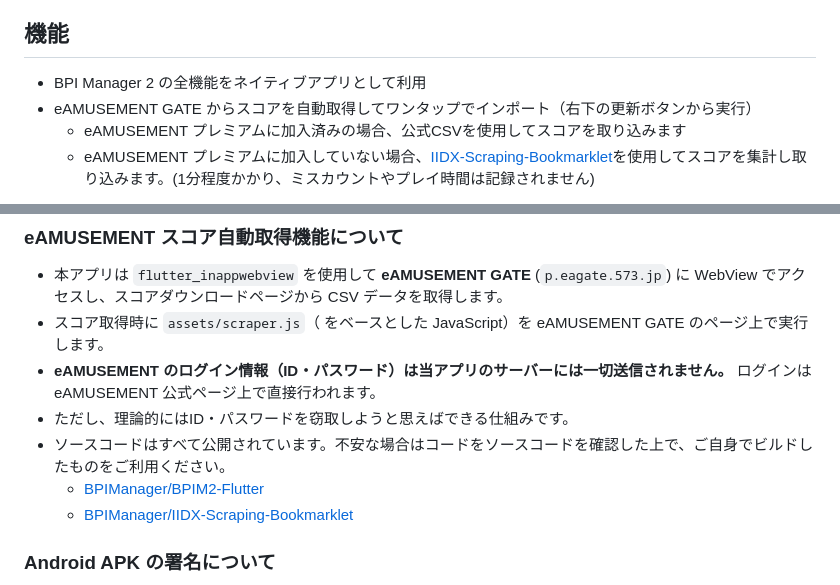
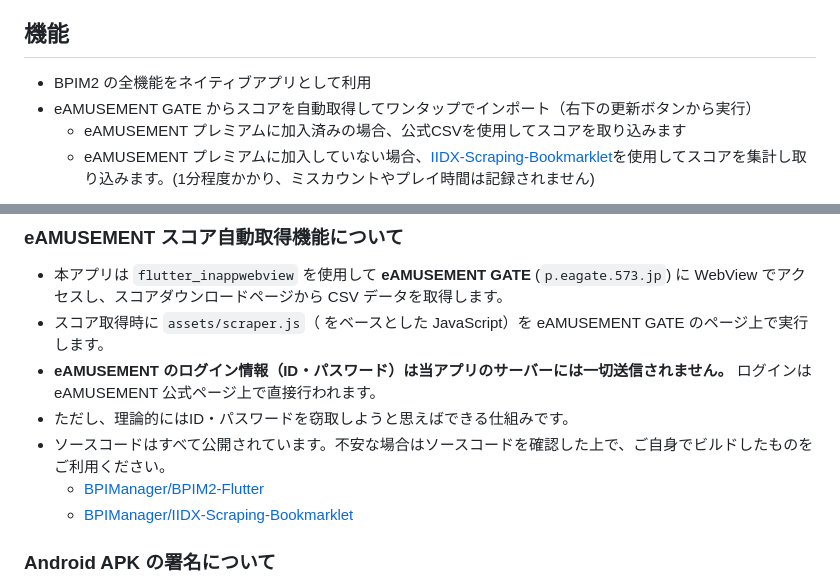
Before and after one commit to BPIManager/BPIM2-Flutter, a Markdown page: README.md, 2 parts joined by grey strips. GitHub-like rendering.

```diff
--- a/README.md
+++ b/README.md
@@ -5,7 +5,7 @@ beatmania IIDX の スコア管理 Web アプリ「[BPIM2](https://bpi2.poyashi.
 
 ## 機能
 
-- BPI Manager 2 の全機能をネイティブアプリとして利用
+- BPIM2 の全機能をネイティブアプリとして利用
 - eAMUSEMENT GATE からスコアを自動取得してワンタップでインポート（右下の更新ボタンから実行）
   - eAMUSEMENT プレミアムに加入済みの場合、公式CSVを使用してスコアを取り込みます
   - eAMUSEMENT プレミアムに加入していない場合、[IIDX-Scraping-Bookmarklet](https://github.com/BPIManager/IIDX-Scraping-Bookmarklet)を使用してスコアを集計し取り込みます。(1分程度かかり、ミスカウントやプレイ時間は記録されません)
@@ -36,7 +36,7 @@ beatmania IIDX の スコア管理 Web アプリ「[BPIM2](https://bpi2.poyashi.
 - スコア取得時に `assets/scraper.js`（ をベースとした JavaScript）を eAMUSEMENT GATE のページ上で実行します。
 - **eAMUSEMENT のログイン情報（ID・パスワード）は当アプリのサーバーには一切送信されません。** ログインは eAMUSEMENT 公式ページ上で直接行われます。
 - ただし、理論的にはID・パスワードを窃取しようと思えばできる仕組みです。
-- ソースコードはすべて公開されています。不安な場合はコードをソースコードを確認した上で、ご自身でビルドしたものをご利用ください。
+- ソースコードはすべて公開されています。不安な場合はソースコードを確認した上で、ご自身でビルドしたものをご利用ください。
   - [BPIManager/BPIM2-Flutter](https://github.com/BPIManager/BPIM2-Flutter)
   - [BPIManager/IIDX-Scraping-Bookmarklet](https://github.com/BPIManager/IIDX-Scraping-Bookmarklet)
 
```
